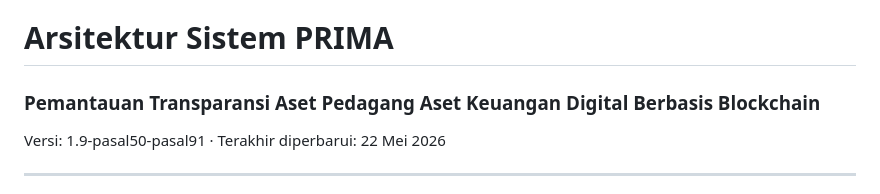
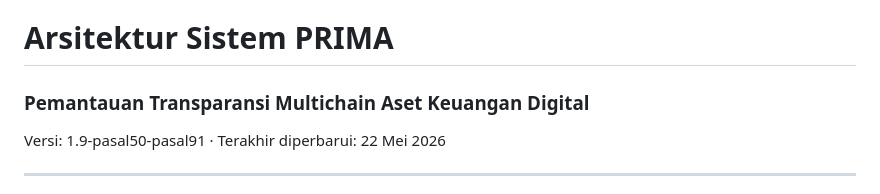
Before and after one commit to mihsan02/prima-ojk, a Markdown page: docs/arsitektur-sistem.md, the part around the change. Drawn GitHub-style.

```diff
--- a/docs/arsitektur-sistem.md
+++ b/docs/arsitektur-sistem.md
@@ -1,6 +1,5 @@
 # Arsitektur Sistem PRIMA
-### Pemantauan Transparansi Aset Pedagang Aset Keuangan Digital Berbasis Blockchain
-
+### Pemantauan Transparansi Multichain Aset Keuangan Digital
 Versi: 1.9-pasal50-pasal91 · Terakhir diperbarui: 22 Mei 2026
 
 ---
```
